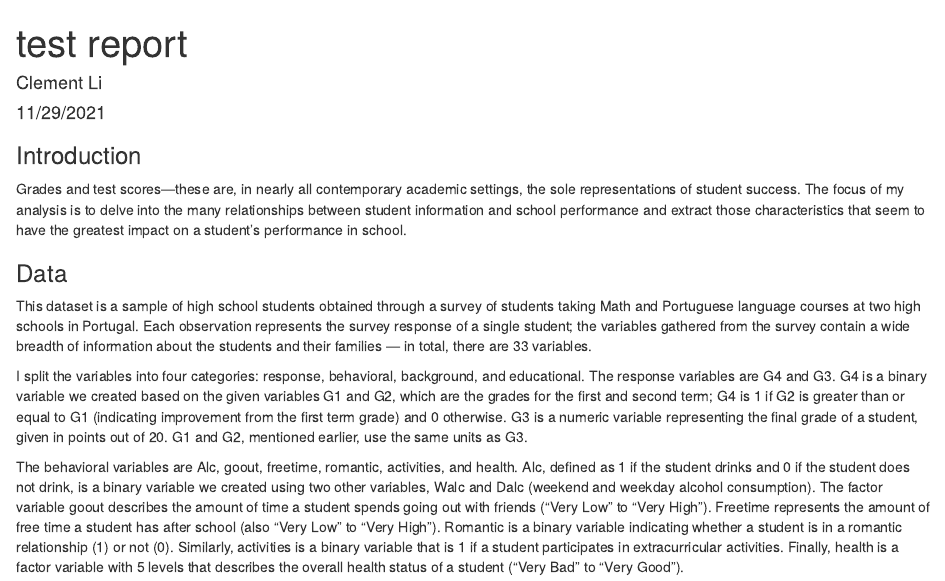
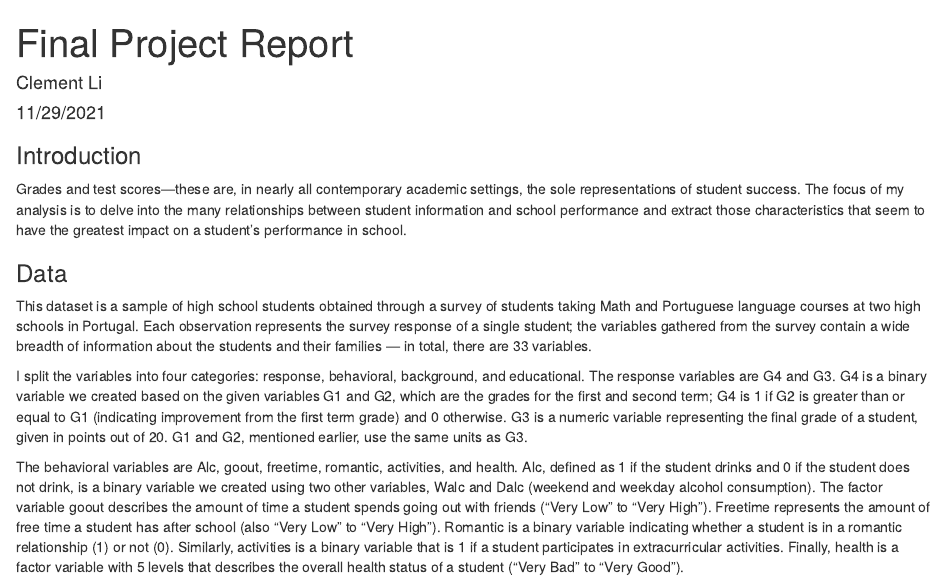
Before and after one commit to clementiaboo/BIOS611, an R Markdown document (report.Rmd): the page in a window 1100 px wide, from its top. Rendered offline with R 4.5, knitr and Pandoc, with nearby package versions.

Commit message:
Update report.Rmd

```diff
--- a/report.Rmd
+++ b/report.Rmd
@@ -1,5 +1,5 @@
 ---
-title: "test report"
+title: "Final Project Report"
 author: "Clement Li"
 date: "11/29/2021"
 output: html_document
```
